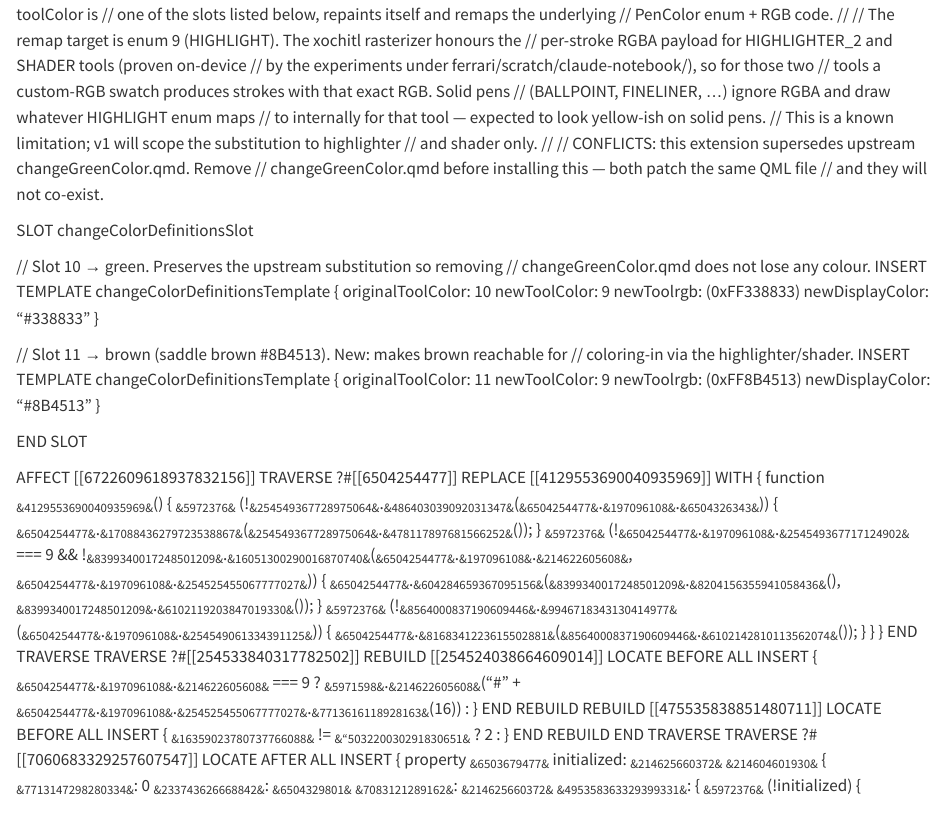
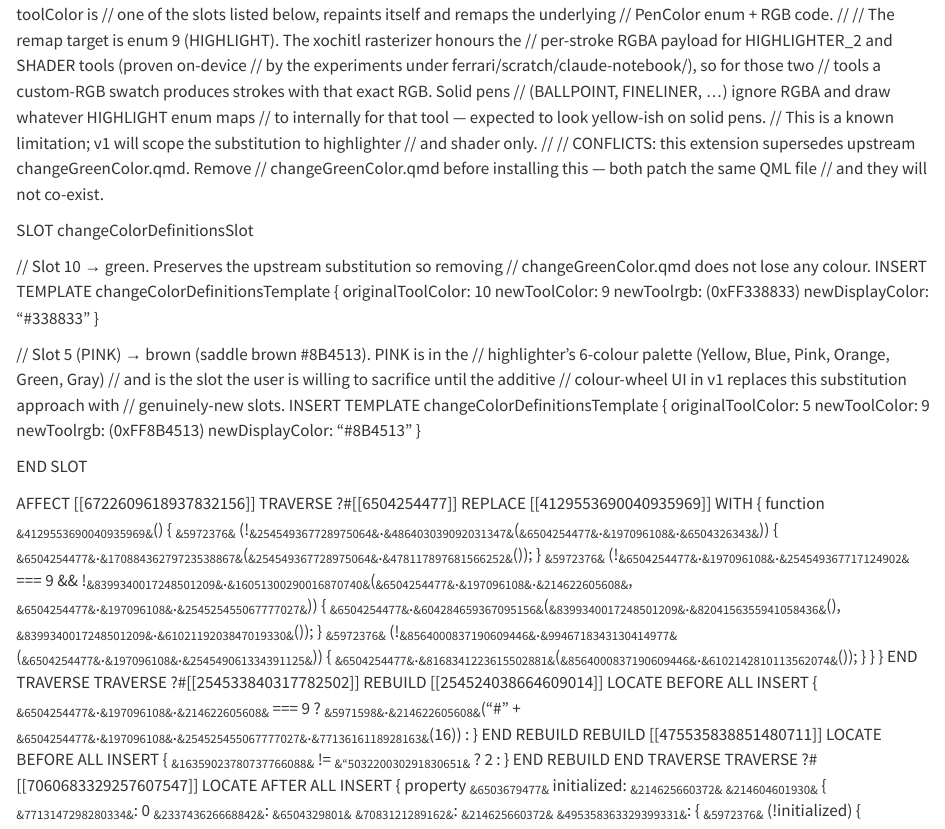
Before and after one commit to fatfort/freecolour.plugin, a Quarto document (src/freeColour.qmd): the page in a window 1100 px wide, from 100 px down. Rendered offline with R 4.5, knitr and Pandoc in place of Quarto, with nearby package versions.

Commit message:
v0.1: target slot 5 (PINK) instead of 11 (CYAN)
User confirmed slot 10 green substitution works (mechanism is sound),
listed the highlighter palette as Yellow/Blue/Pink/Orange/Green/Gray,
and OK'd sacrificing pink temporarily.

PINK = PenColor.GREEN... wait no, PINK = enum 5 per rmscene, and that
matches the user's 6-colour highlighter listing.

Rewrote roadmap: v1 is additive (more slots, not substituted), which is
what the user actually wants. v0.1's substitution is just the
shortest-path POC because we have changeGreenColor as a template.

```diff
--- a/src/freeColour.qmd
+++ b/src/freeColour.qmd
@@ -33,10 +33,13 @@ INSERT TEMPLATE changeColorDefinitionsTemplate {
     newDisplayColor: "#338833"
 }
 
-// Slot 11 → brown (saddle brown #8B4513). New: makes brown reachable for
-// coloring-in via the highlighter/shader.
+// Slot 5 (PINK) → brown (saddle brown #8B4513). PINK is in the
+// highlighter's 6-colour palette (Yellow, Blue, Pink, Orange, Green, Gray)
+// and is the slot the user is willing to sacrifice until the additive
+// colour-wheel UI in v1 replaces this substitution approach with
+// genuinely-new slots.
 INSERT TEMPLATE changeColorDefinitionsTemplate {
-    originalToolColor: 11
+    originalToolColor: 5
     newToolColor: 9
     newToolrgb: (0xFF8B4513)
     newDisplayColor: "#8B4513"
```
Also changed, not shown: README.md.
